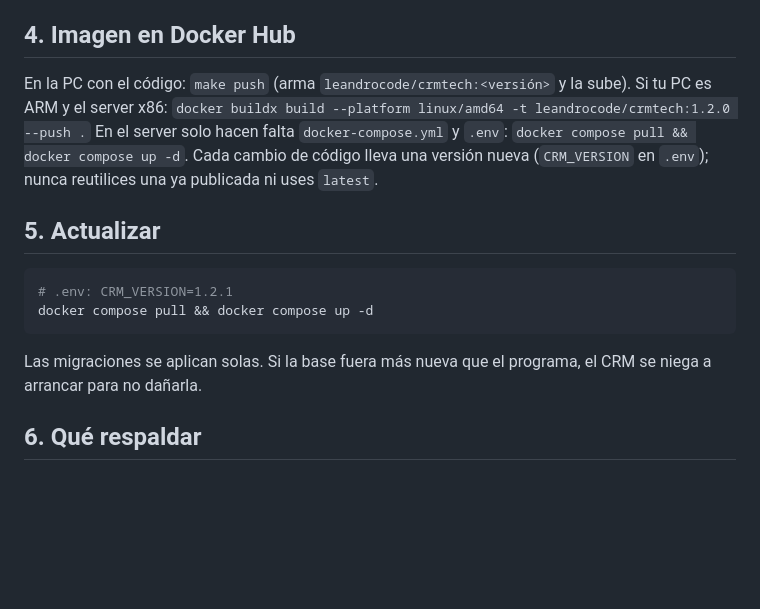
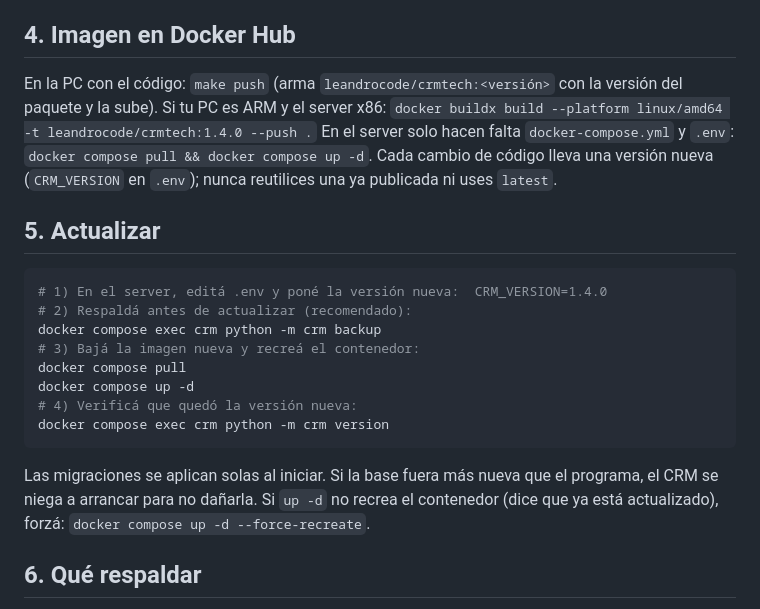
Before and after one commit to leandroni1983/crm-techflow, a Markdown page: docs/DESPLIEGUE.md, the part around the change. GitHub-like rendering; blank space fills up the shorter version.

````diff
--- a/docs/DESPLIEGUE.md
+++ b/docs/DESPLIEGUE.md
@@ -29,18 +29,25 @@ Copiá también tus carpetas `media/` y `comprobantes/` a `DATA_PATH`.
 
 ## 4. Imagen en Docker Hub
 
-En la PC con el código: `make push` (arma `leandrocode/crmtech:<versión>` y la sube). Si tu PC es ARM y el server x86:
-`docker buildx build --platform linux/amd64 -t leandrocode/crmtech:1.2.0 --push .`
+En la PC con el código: `make push` (arma `leandrocode/crmtech:<versión>` con la versión del paquete y la sube). Si tu PC es ARM y el server x86:
+`docker buildx build --platform linux/amd64 -t leandrocode/crmtech:1.4.0 --push .`
 En el server solo hacen falta `docker-compose.yml` y `.env`: `docker compose pull && docker compose up -d`.
 Cada cambio de código lleva una versión nueva (`CRM_VERSION` en `.env`); nunca reutilices una ya publicada ni uses `latest`.
 
 ## 5. Actualizar
 
 ```bash
-# .env: CRM_VERSION=1.2.1
-docker compose pull && docker compose up -d
+# 1) En el server, editá .env y poné la versión nueva:  CRM_VERSION=1.4.0
+# 2) Respaldá antes de actualizar (recomendado):
+docker compose exec crm python -m crm backup
+# 3) Bajá la imagen nueva y recreá el contenedor:
+docker compose pull
+docker compose up -d
+# 4) Verificá que quedó la versión nueva:
+docker compose exec crm python -m crm version
 ```
-Las migraciones se aplican solas. Si la base fuera más nueva que el programa, el CRM se niega a arrancar para no dañarla.
+Las migraciones se aplican solas al iniciar. Si la base fuera más nueva que el programa, el CRM se niega a arrancar para no dañarla.
+Si `up -d` no recrea el contenedor (dice que ya está actualizado), forzá: `docker compose up -d --force-recreate`.
 
 ## 6. Qué respaldar
 
````
Also changed, not shown: CHANGELOG.md (+13 -1 lines), README.md (+9 -7 lines).
